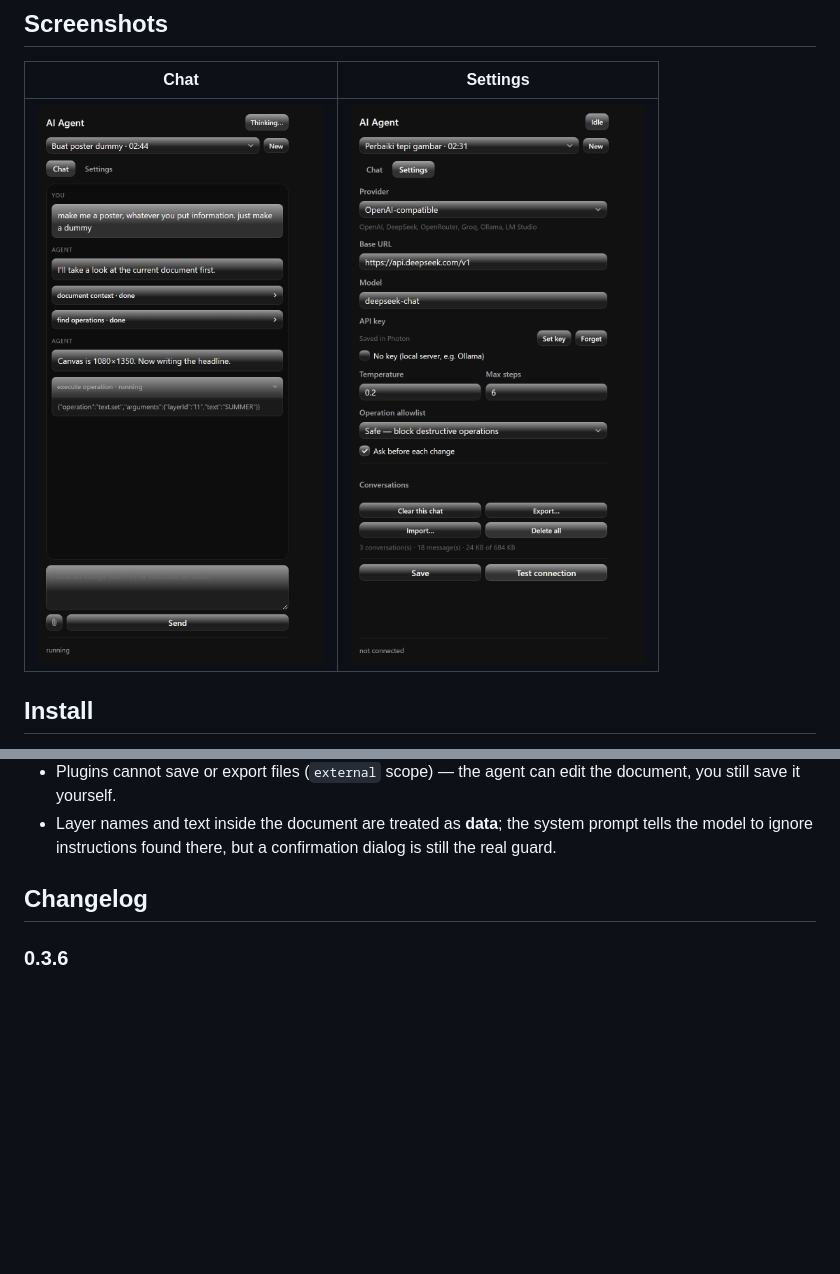
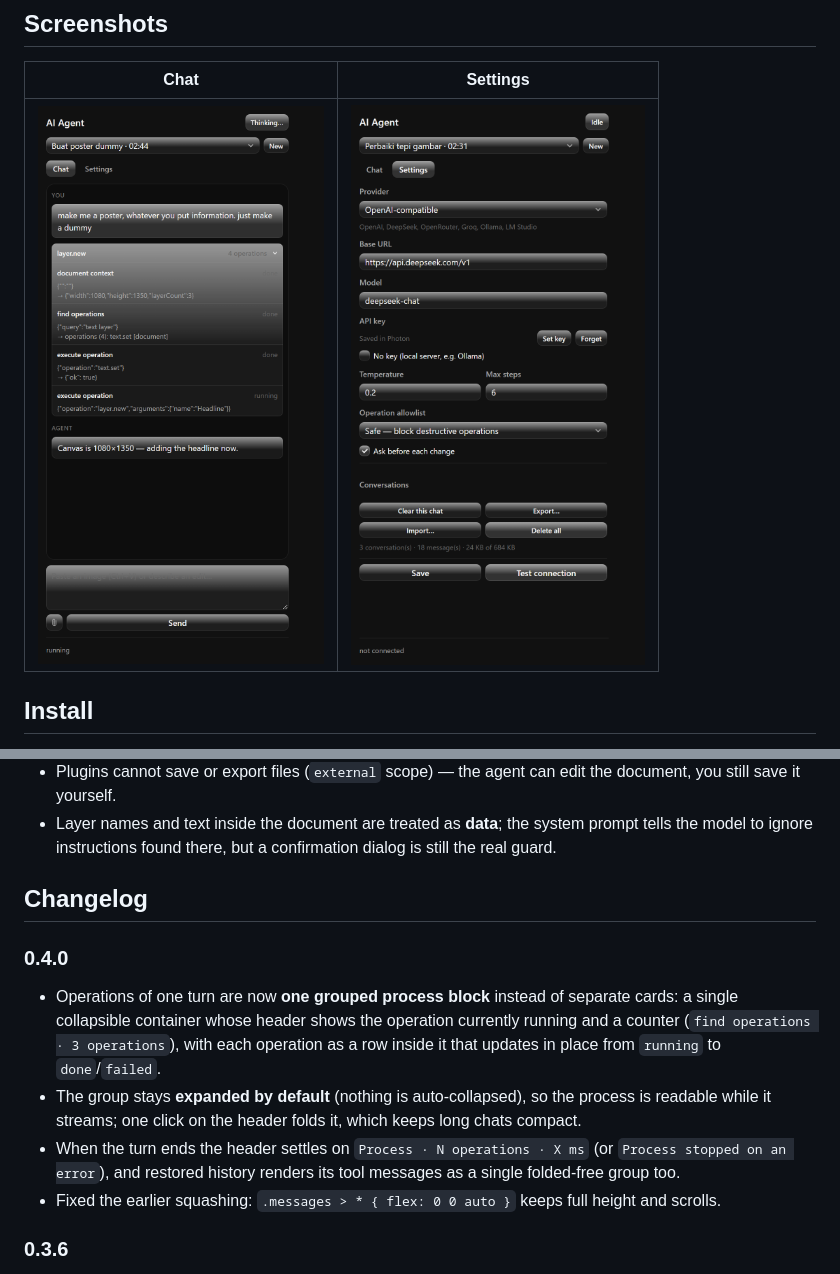
Before and after one commit to dezuhan/LLM-Interface-Photon-Studio-Plugin, a Markdown page: README.md, 2 parts joined by grey strips. Drawn GitHub-style; pictures changed too: docs/chat.png; blank space fills up the shorter version.

Commit message:
feat: group each turn's operations into one streaming process block

```diff
--- a/README.md
+++ b/README.md
@@ -189,6 +189,19 @@ node tools/images-test.cjs      # 13 tests — mime detection, 1 MB ladder, clip
 
 ## Changelog
 
+### 0.4.0
+
+- Operations of one turn are now **one grouped process block** instead of separate cards: a single
+  collapsible container whose header shows the operation currently running and a counter
+  (`find operations · 3 operations`), with each operation as a row inside it that updates in place
+  from `running` to `done`/`failed`.
+- The group stays **expanded by default** (nothing is auto-collapsed), so the process is readable
+  while it streams; one click on the header folds it, which keeps long chats compact.
+- When the turn ends the header settles on `Process · N operations · X ms` (or
+  `Process stopped on an error`), and restored history renders its tool messages as a single
+  folded-free group too.
+- Fixed the earlier squashing: `.messages > * { flex: 0 0 auto }` keeps full height and scrolls.
+
 ### 0.3.6
 
 - Fixed the operation cards collapsing into thin bars: the message list is a flex column, and its
```
Also changed, not shown: 3 other files.
